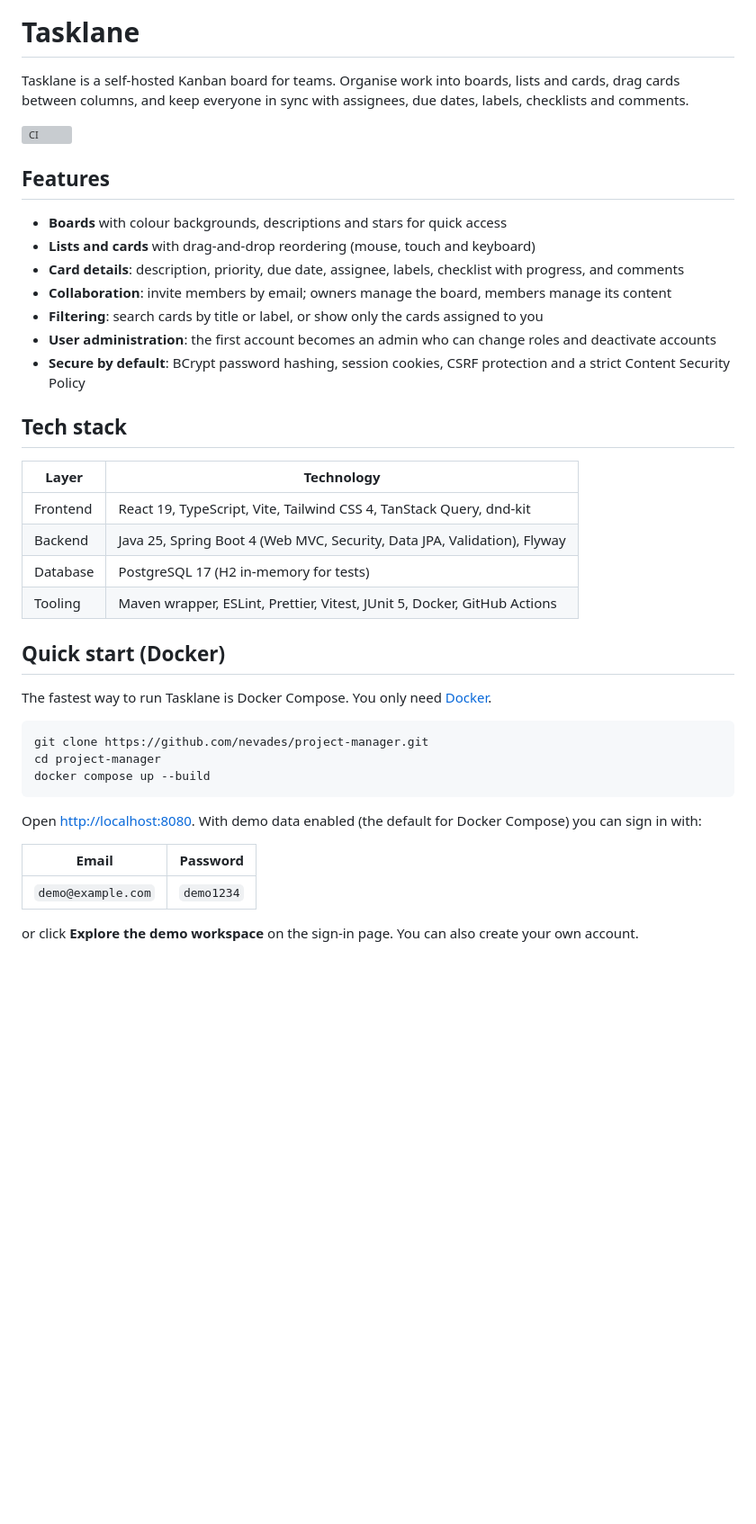
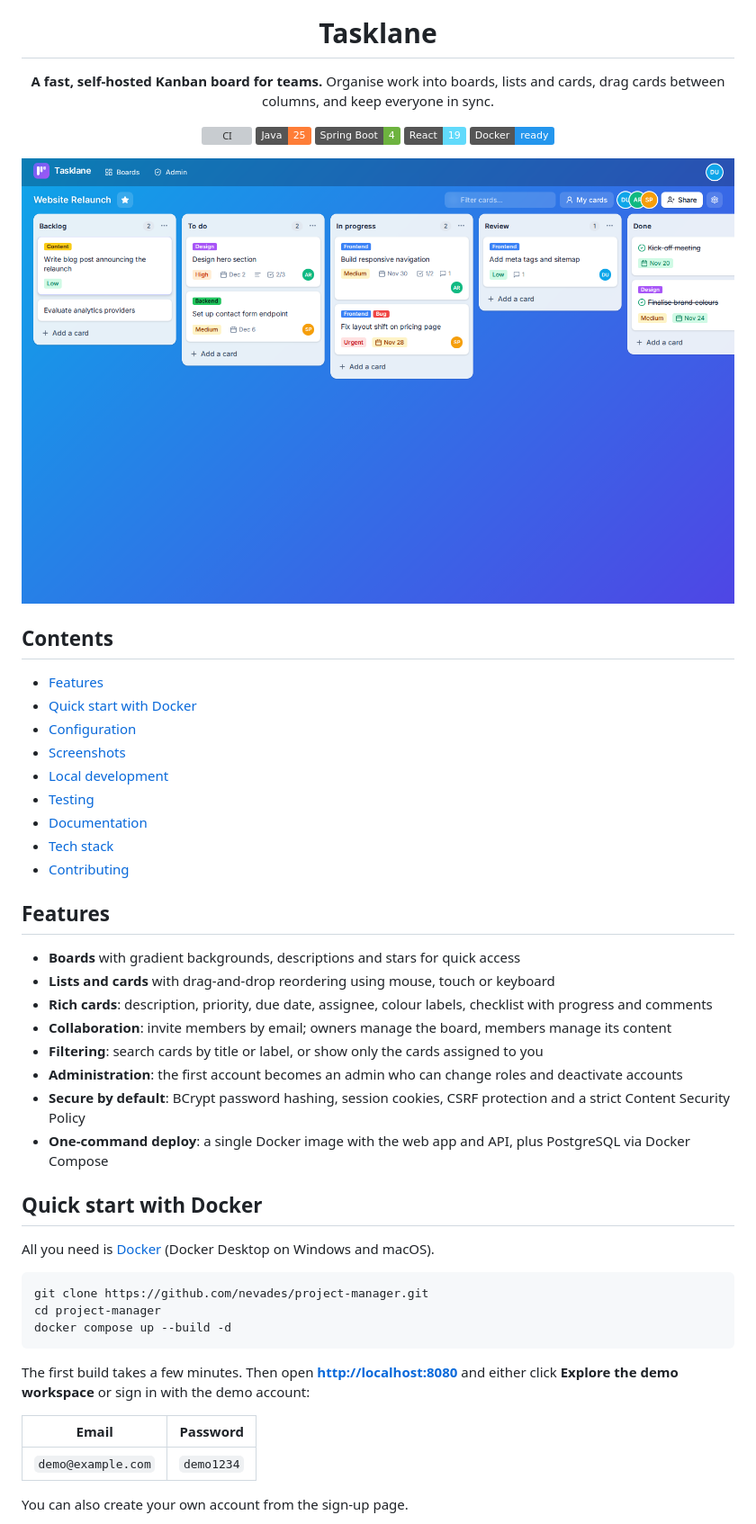
Before and after one commit to nevades/project-manager, a Markdown page: README.md, the part around one of its changes. Shown at 90% size. GitHub-like rendering; pictures changed too: docs/screenshots/board.png (added); badges without logos; blank space fills up the shorter version; grey boxes are pictures that could not be loaded.

````diff
--- a/README.md
+++ b/README.md
@@ -1,44 +5,57 @@
 # Tasklane
 
-Tasklane is a self-hosted Kanban board for teams. Organise work into boards, lists and cards, drag cards between
-columns, and keep everyone in sync with assignees, due dates, labels, checklists and comments.
+**A fast, self-hosted Kanban board for teams.**
+Organise work into boards, lists and cards, drag cards between columns, and keep everyone in sync.
 
 [![CI](https://github.com/nevades/project-manager/actions/workflows/ci.yml/badge.svg)](https://github.com/nevades/project-manager/actions/workflows/ci.yml)
+![Java 25](https://img.shields.io/badge/Java-25-orange)
+![Spring Boot 4](https://img.shields.io/badge/Spring%20Boot-4-6DB33F)
+![React 19](https://img.shields.io/badge/React-19-61DAFB)
+![Docker](https://img.shields.io/badge/Docker-ready-2496ED)
+
+<img src="docs/screenshots/board.png" alt="Tasklane board view" width="900" />
+
+</div>
+
+## Contents
+
+- [Features](#features)
+- [Quick start with Docker](#quick-start-with-docker)
+- [Configuration](#configuration)
+- [Screenshots](#screenshots)
+- [Local development](#local-development)
+- [Testing](#testing)
+- [Documentation](#documentation)
+- [Tech stack](#tech-stack)
+- [Contributing](#contributing)
 
 ## Features
 
-- **Boards** with colour backgrounds, descriptions and stars for quick access
-- **Lists and cards** with drag-and-drop reordering (mouse, touch and keyboard)
-- **Card details**: description, priority, due date, assignee, labels, checklist with progress, and comments
+- **Boards** with gradient backgrounds, descriptions and stars for quick access
+- **Lists and cards** with drag-and-drop reordering using mouse, touch or keyboard
+- **Rich cards**: description, priority, due date, assignee, colour labels, checklist with progress and comments
 - **Collaboration**: invite members by email; owners manage the board, members manage its content
 - **Filtering**: search cards by title or label, or show only the cards assigned to you
-- **User administration**: the first account becomes an admin who can change roles and deactivate accounts
+- **Administration**: the first account becomes an admin who can change roles and deactivate accounts
 - **Secure by default**: BCrypt password hashing, session cookies, CSRF protection and a strict Content Security Policy
+- **One-command deploy**: a single Docker image with the web app and API, plus PostgreSQL via Docker Compose
 
-## Tech stack
+## Quick start with Docker
 
-| Layer    | Technology                                                                    |
-| -------- | ----------------------------------------------------------------------------- |
-| Frontend | React 19, TypeScript, Vite, Tailwind CSS 4, TanStack Query, dnd-kit           |
-| Backend  | Java 25, Spring Boot 4 (Web MVC, Security, Data JPA, Validation), Flyway      |
-| Database | PostgreSQL 17 (H2 in-memory for tests)                                        |
-| Tooling  | Maven wrapper, ESLint, Prettier, Vitest, JUnit 5, Docker, GitHub Actions      |
-
-## Quick start (Docker)
-
-The fastest way to run Tasklane is Docker Compose. You only need [Docker](https://docs.docker.com/get-docker/).
+All you need is [Docker](https://docs.docker.com/get-docker/) (Docker Desktop on Windows and macOS).
 
 ```bash
 git clone https://github.com/nevades/project-manager.git
 cd project-manager
-docker compose up --build
+docker compose up --build -d
 ```
 
-Open <http://localhost:8080>. With demo data enabled (the default for Docker Compose) you can sign in with:
+The first build takes a few minutes. Then open **<http://localhost:8080>** and either click
+**Explore the demo workspace** or sign in with the demo account:
 
 | Email              | Password   |
 | ------------------ | ---------- |
 | `demo@example.com` | `demo1234` |
 
-or click **Explore the demo workspace** on the sign-in page. You can also create your own account.
+You can also create your own account from the sign-up page.
 
````
Also changed, not shown: other parts of README.md (+67 -73 lines), .github/pull_request_template.md (added, +15 -0 lines), CHANGELOG.md (added, +33 -0 lines), CONTRIBUTING.md (+6 -1 lines), SECURITY.md (added, +25 -0 lines), docs/api.md (added, +139 -0 lines), docs/architecture.md (added, +105 -0 lines), docs/deployment.md (added, +122 -0 lines), docs/development.md (added, +74 -0 lines), docs/screenshots/boards.png (added), docs/screenshots/card.png (added), docs/screenshots/login.png (added), docs/screenshots/mobile.png (added), 3 other files.
